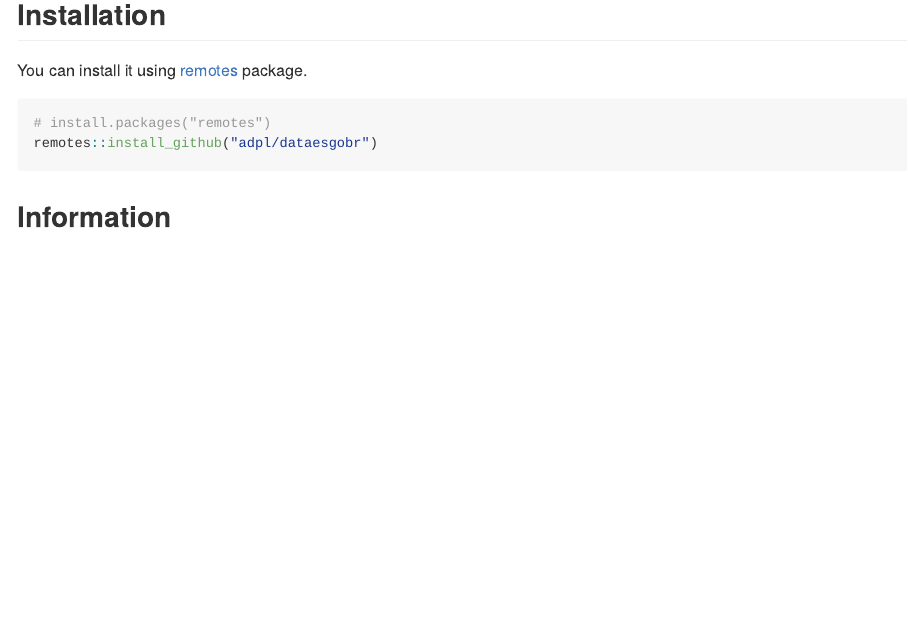
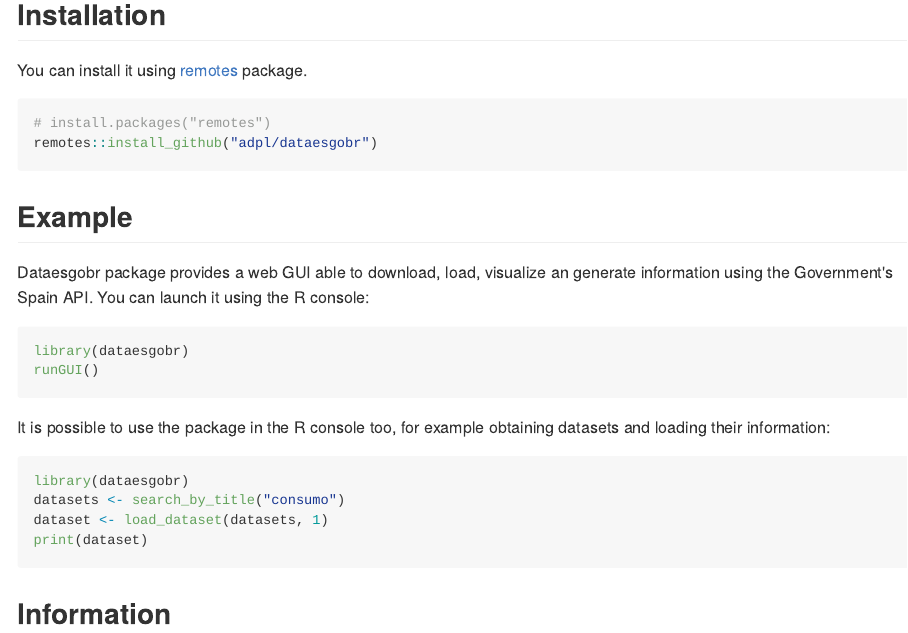
Before and after one commit to AdPL/dataesgobr, an R Markdown document (README.Rmd): the page in a window 1100 px wide, from 190 px down. The pictures show the output file README.md that the author committed with the source, drawn offline in the style of GitHub.

Commit message:
Update documentation and metadata

````diff
--- a/README.Rmd
+++ b/README.Rmd
@@ -22,11 +22,32 @@ obtained from the API.
 
 You can install it using [remotes](https://github.com/r-lib/remotes) package.
 
-``` r
+```R
 # install.packages("remotes")
 remotes::install_github("adpl/dataesgobr")
 ```
 
+## Example
+
+Dataesgobr package provides a web GUI able to download, load, visualize an generate
+information using the Government's Spain API. You can launch it using the R console:
+
+```R
+library(dataesgobr)
+runGUI()
+```
+
+It is possible to use the package in the R console too, for example obtaining
+datasets and loading their information:
+
+```R
+library(dataesgobr)
+datasets <- search_by_title("consumo")
+dataset <- load_dataset(datasets, 1)
+print(dataset)
+```
+
+
 ## Information
 Dataesgobr package is in development, so you can install, execute and test it,
 but it is very probable that you can find bugs while you are using it.
````
Also changed, not shown: NEWS.md (added, +9 -0 lines), cran-comments.md (added, +9 -0 lines), README.md, 1 other file.
